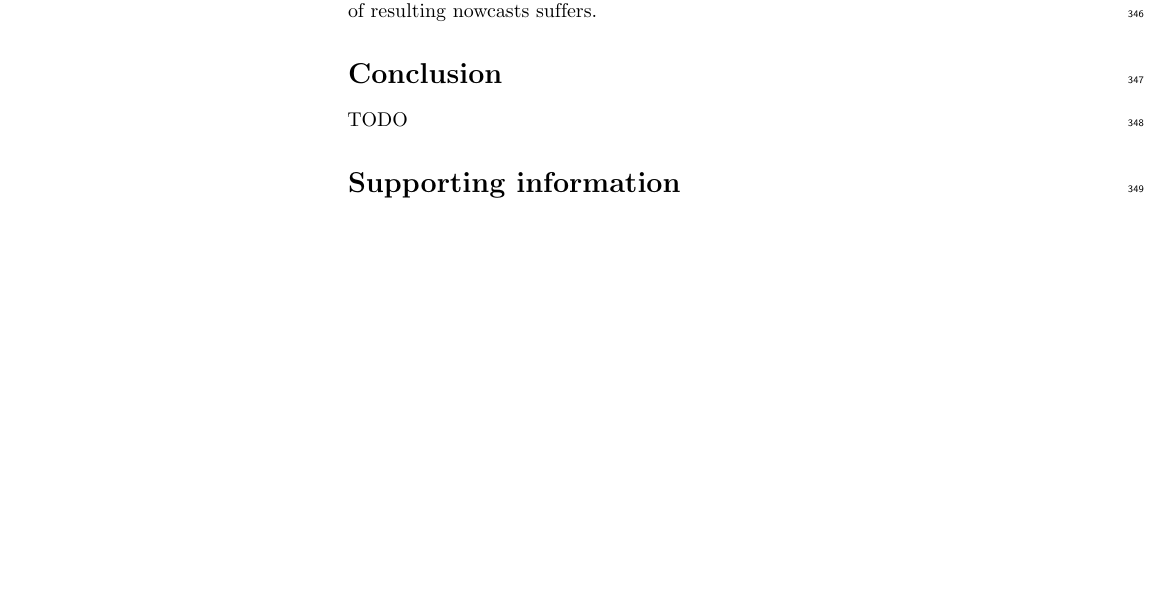
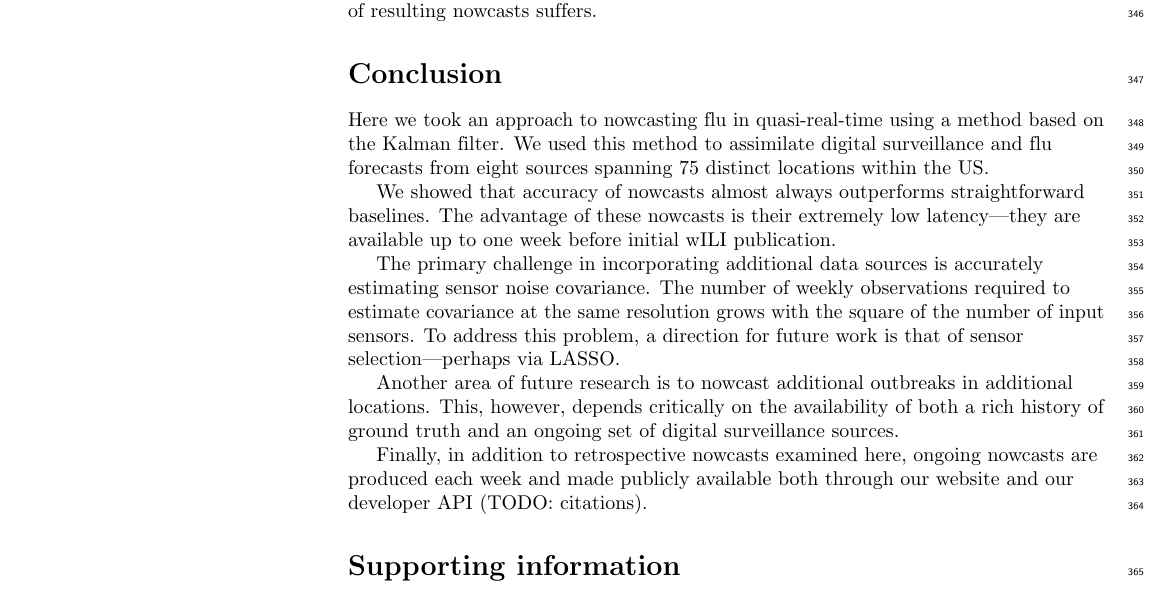
Before and after one commit to cmu-delphi/nowcast, a LaTeX document (doc/plos/text/manuscript.tex): part of page 13 of 17, cut so that both start at the same text, the shorter picture padded with empty space. Compiled offline with pdfLaTeX.

Commit message:
concluding remarks

```diff
--- a/doc/plos/text/manuscript.tex
+++ b/doc/plos/text/manuscript.tex
@@ -882,7 +882,29 @@ accuracy of resulting nowcasts suffers.
 
 \section*{Conclusion}
 
-TODO
+Here we took an approach to nowcasting flu in quasi-real-time using a method
+based on the Kalman filter. We used this method to assimilate digital
+surveillance and flu forecasts from eight sources spanning 75 distinct
+locations within the US.
+
+We showed that accuracy of nowcasts almost always outperforms straightforward
+baselines. The advantage of these nowcasts is their extremely low
+latency---they are available up to one week before initial wILI publication.
+
+The primary challenge in incorporating additional data sources is accurately
+estimating sensor noise covariance. The number of weekly observations required
+to estimate covariance at the same resolution grows with the square of the
+number of input sensors. To address this problem, a direction for future work
+is that of sensor selection---perhaps via LASSO.
+
+Another area of future research is to nowcast additional outbreaks in
+additional locations. This, however, depends critically on the availability of
+both a rich history of ground truth and an ongoing set of digital surveillance
+sources.
+
+Finally, in addition to retrospective nowcasts examined here, ongoing nowcasts
+are produced each week and made publicly available both through our website and
+our developer API (TODO: citations).
 
 \section*{Supporting information}
 
```
